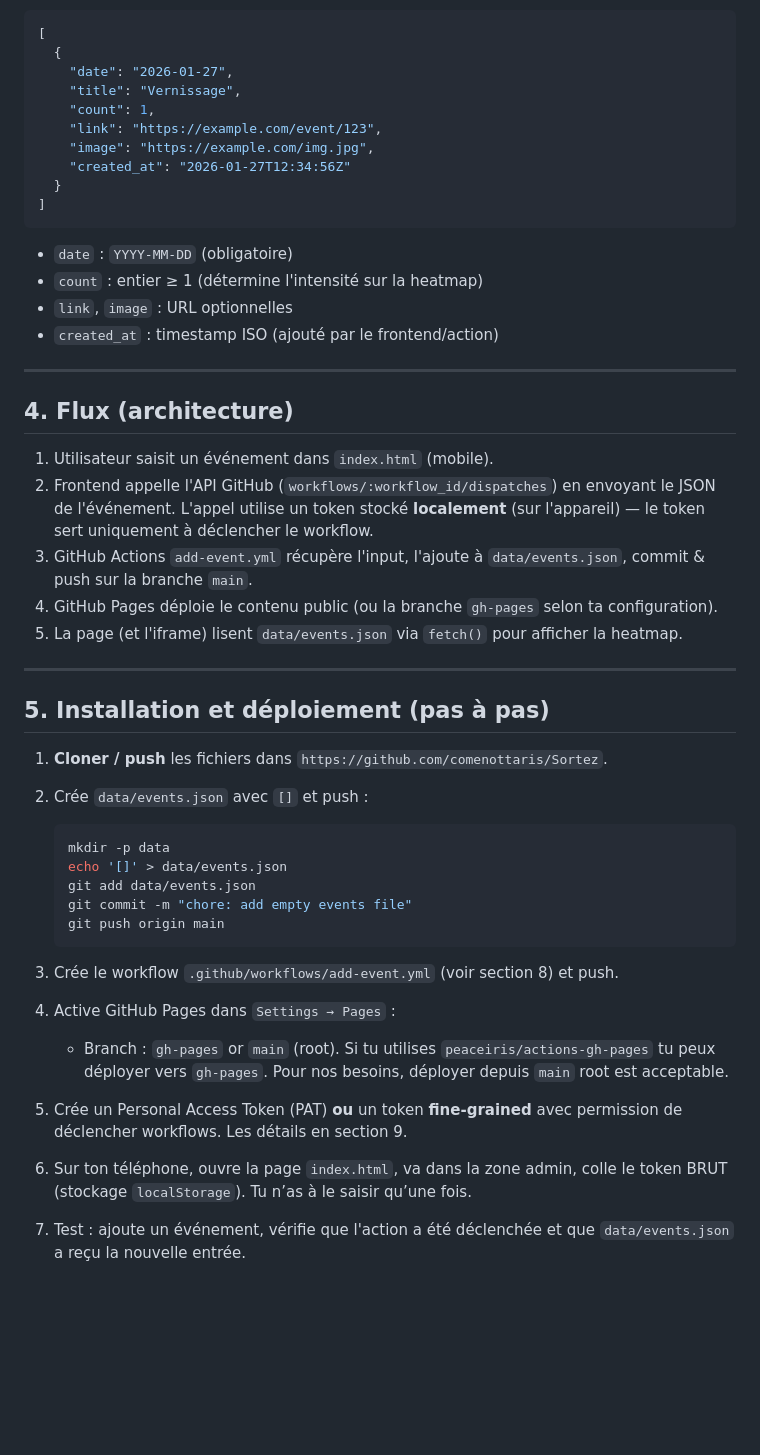
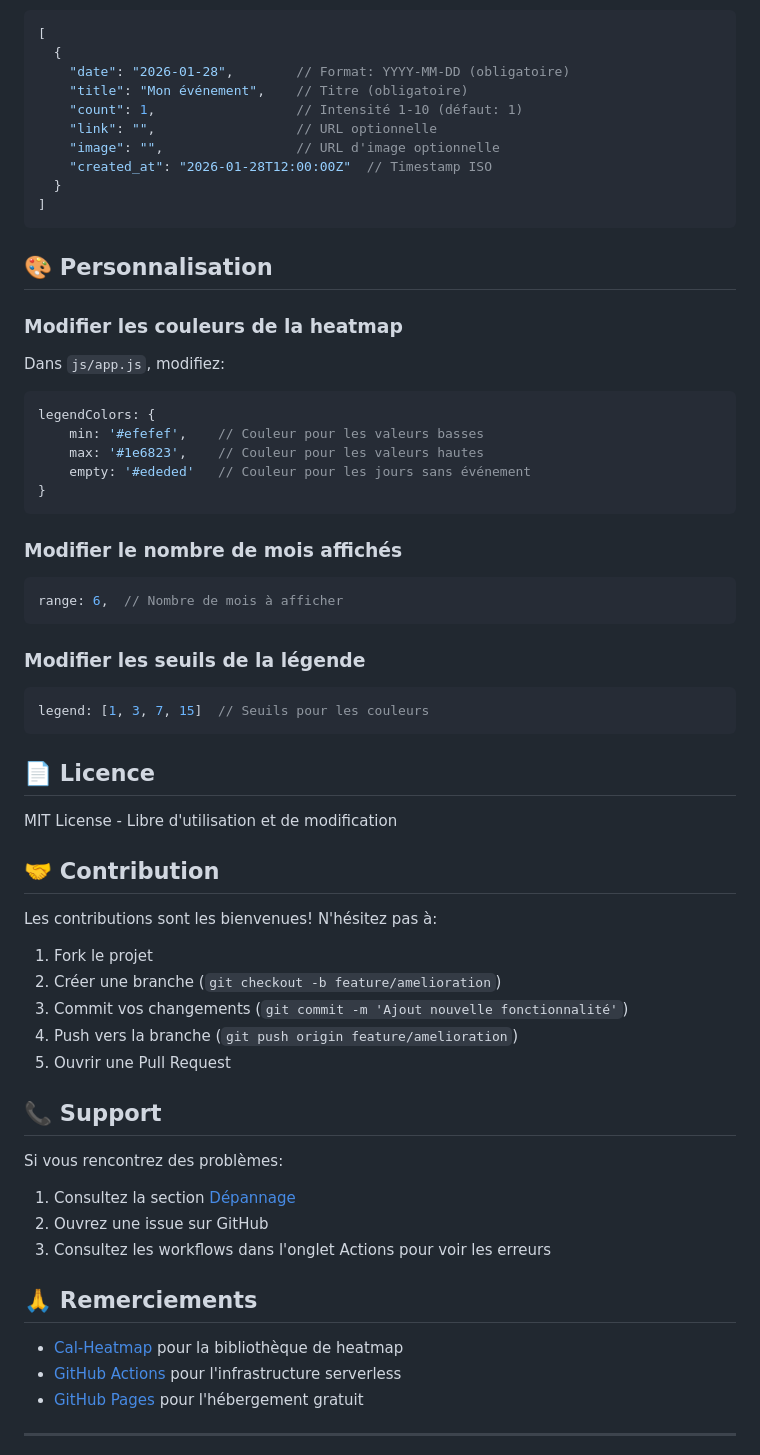
Before and after one commit to comenottaris/Sortez, a Markdown page: README.md, the part around one of its changes. GitHub-like rendering; blank space fills up the shorter version.

````diff
--- a/README.md
+++ b/README.md
@@ -60,50 +222,69 @@ Le fichier est un tableau d'objets JSON. Exemple :
 ```json
 [
   {
-    "date": "2026-01-27",
-    "title": "Vernissage",
-    "count": 1,
-    "link": "https://example.com/event/123",
-    "image": "https://example.com/img.jpg",
-    "created_at": "2026-01-27T12:34:56Z"
+    "date": "2026-01-28",        // Format: YYYY-MM-DD (obligatoire)
+    "title": "Mon événement",    // Titre (obligatoire)
+    "count": 1,                  // Intensité 1-10 (défaut: 1)
+    "link": "",                  // URL optionnelle
+    "image": "",                 // URL d'image optionnelle
+    "created_at": "2026-01-28T12:00:00Z"  // Timestamp ISO
   }
 ]
 ```
 
-* `date` : `YYYY-MM-DD` (obligatoire)
-* `count` : entier ≥ 1 (détermine l'intensité sur la heatmap)
-* `link`, `image` : URL optionnelles
-* `created_at` : timestamp ISO (ajouté par le frontend/action)
+## 🎨 Personnalisation
+
+### Modifier les couleurs de la heatmap
+
+Dans `js/app.js`, modifiez:
+
+```javascript
+legendColors: {
+    min: '#efefef',    // Couleur pour les valeurs basses
+    max: '#1e6823',    // Couleur pour les valeurs hautes
+    empty: '#ededed'   // Couleur pour les jours sans événement
+}
+```
+
+### Modifier le nombre de mois affichés
+
+```javascript
+range: 6,  // Nombre de mois à afficher
+```
+
+### Modifier les seuils de la légende
+
+```javascript
+legend: [1, 3, 7, 15]  // Seuils pour les couleurs
+```
+
+## 📄 Licence
+
+MIT License - Libre d'utilisation et de modification
+
+## 🤝 Contribution
+
+Les contributions sont les bienvenues! N'hésitez pas à:
+
+1. Fork le projet
+2. Créer une branche (`git checkout -b feature/amelioration`)
+3. Commit vos changements (`git commit -m 'Ajout nouvelle fonctionnalité'`)
+4. Push vers la branche (`git push origin feature/amelioration`)
+5. Ouvrir une Pull Request
+
+## 📞 Support
+
+Si vous rencontrez des problèmes:
+
+1. Consultez la section [Dépannage](#-dépannage)
+2. Ouvrez une issue sur GitHub
+3. Consultez les workflows dans l'onglet Actions pour voir les erreurs
+
+## 🙏 Remerciements
+
+- [Cal-Heatmap](https://cal-heatmap.com/) pour la bibliothèque de heatmap
+- [GitHub Actions](https://github.com/features/actions) pour l'infrastructure serverless
+- [GitHub Pages](https://pages.github.com/) pour l'hébergement gratuit
 
 ---
 
-## 4. Flux (architecture)
-
-1. Utilisateur saisit un événement dans `index.html` (mobile).
-2. Frontend appelle l'API GitHub (`workflows/:workflow_id/dispatches`) en envoyant le JSON de l'événement. L'appel utilise un token stocké **localement** (sur l'appareil) — le token sert uniquement à déclencher le workflow.
-3. GitHub Actions `add-event.yml` récupère l'input, l'ajoute à `data/events.json`, commit & push sur la branche `main`.
-4. GitHub Pages déploie le contenu public (ou la branche `gh-pages` selon ta configuration).
-5. La page (et l'iframe) lisent `data/events.json` via `fetch()` pour afficher la heatmap.
-
----
-
-## 5. Installation et déploiement (pas à pas)
-
-1. **Cloner / push** les fichiers dans `https://github.com/comenottaris/Sortez`.
-2. Crée `data/events.json` avec `[]` et push :
-
-   ```bash
-   mkdir -p data
-   echo '[]' > data/events.json
-   git add data/events.json
-   git commit -m "chore: add empty events file"
-   git push origin main
-   ```
-3. Crée le workflow `.github/workflows/add-event.yml` (voir section 8) et push.
-4. Active GitHub Pages dans `Settings → Pages` :
-
-   * Branch : `gh-pages` or `main` (root). Si tu utilises `peaceiris/actions-gh-pages` tu peux déployer vers `gh-pages`. Pour nos besoins, déployer depuis `main` root est acceptable.
-5. Crée un Personal Access Token (PAT) **ou** un token **fine-grained** avec permission de déclencher workflows. Les détails en section 9.
-6. Sur ton téléphone, ouvre la page `index.html`, va dans la zone admin, colle le token BRUT (stockage `localStorage`). Tu n’as à le saisir qu’une fois.
-7. Test : ajoute un événement, vérifie que l'action a été déclenchée et que `data/events.json` a reçu la nouvelle entrée.
-
````
Also changed, not shown: other parts of README.md (+202 -218 lines).
